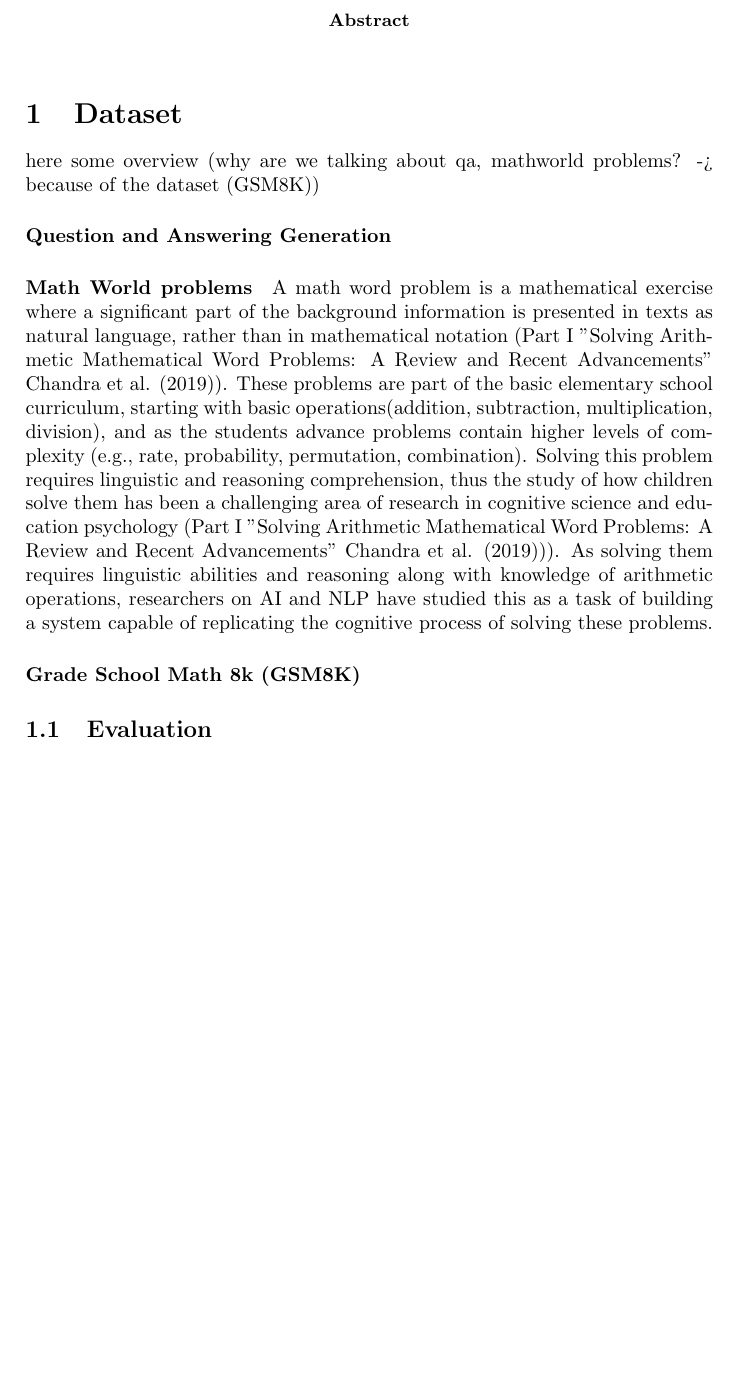
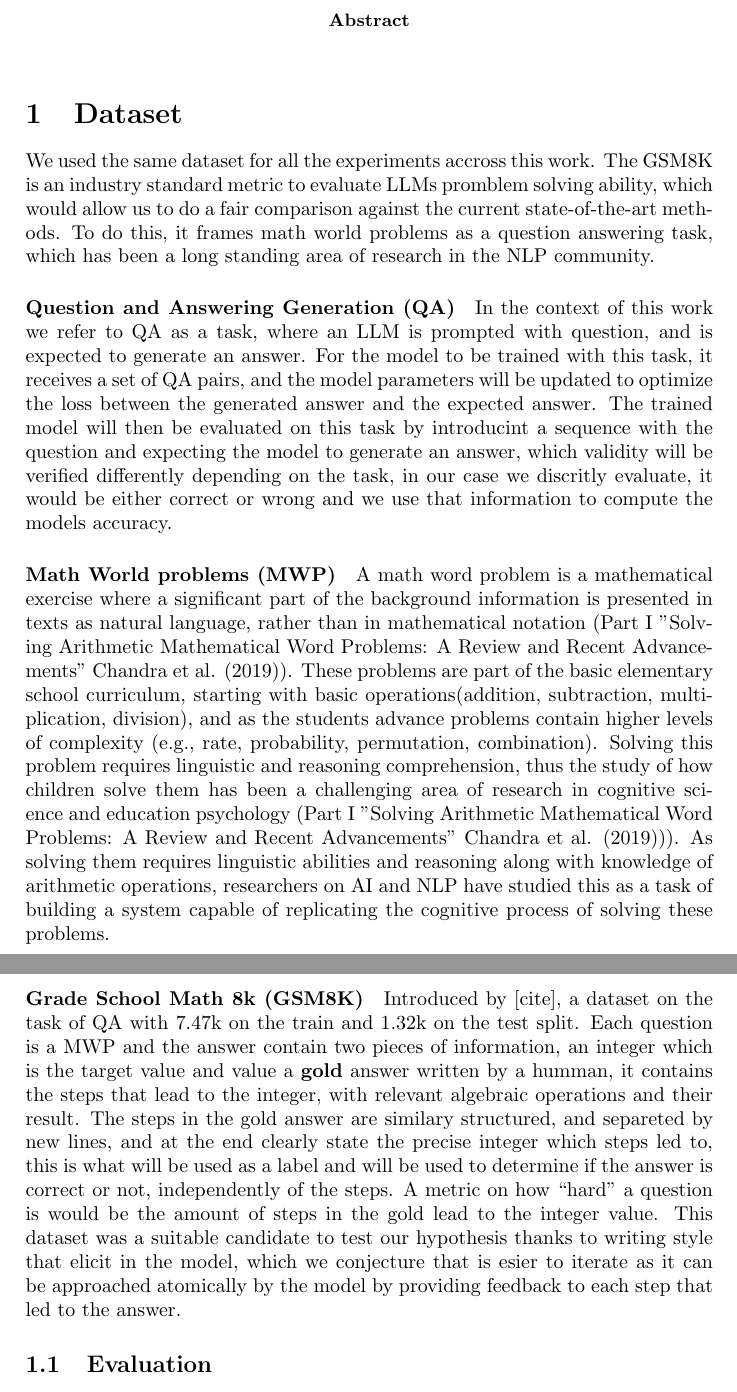
Before and after one commit to eljoserass/latex_diss, a LaTeX paper (dataset.tex): part of the page before the commit and two parts of pages 1 and 2 of 2 after it, the two joined at a grey line, cut so that both start at the same text, the shorter picture padded with empty space. Compiled offline with pdfLaTeX.

Commit message:
[ADD] dataset

```diff
--- a/dataset.tex
+++ b/dataset.tex
@@ -15,11 +15,14 @@
 \end{abstract}
 
 \section{Dataset}
-here some overview (why are we talking about qa, mathworld problems? -> because of the dataset (GSM8K))
-\paragraph{Question and Answering Generation}
-\paragraph{Math World problems}
+We used the same dataset for all the experiments accross this work. The GSM8K is an industry standard metric to evaluate LLMs promblem solving ability, which would allow us to do a fair comparison against the current state-of-the-art methods. To do this, it frames math world problems as a question answering task, which has been a long standing area of research in the NLP community.
+
+\paragraph{Question and Answering Generation (QA)}
+In the context of this work we refer to QA as a task, where an LLM is prompted with question, and is expected to generate an answer. For the model to be trained with this task, it receives  a set of QA pairs, and the model parameters will be updated to optimize the loss between the generated answer and the expected answer. The trained model will then be evaluated on this task by introducint a sequence with the question and expecting the model to generate an answer, which validity will be verified differently depending on the task, in our case we discritly evaluate, it would be either correct or wrong and we use that information to compute the models accuracy.
+\paragraph{Math World problems (MWP)}
 A math word problem is a mathematical exercise where a significant part of the background information is presented in texts as natural language, rather than in mathematical notation (Part I ”Solving Arithmetic Mathematical Word Problems: A Review and Recent Advancements” Chandra et al. (2019)). These problems are part of the basic elementary school curriculum, starting with basic operations(addition, subtraction, multiplication, division), and as the students advance problems contain higher levels of complexity (e.g., rate, probability, permutation, combination). Solving this problem requires linguistic and reasoning comprehension, thus the study of how children solve them has been a challenging area of research in cognitive science and education psychology (Part I ”Solving Arithmetic Mathematical Word Problems: A Review and Recent Advancements” Chandra et al. (2019))). As solving them requires linguistic abilities and reasoning along with knowledge of arithmetic operations, researchers on AI and NLP have studied this as a task of building a system capable of replicating the cognitive process of solving these problems.
 \paragraph{Grade School Math 8k (GSM8K)}
+Introduced by [cite], a dataset on the task of QA with 7.47k on the train and 1.32k on the test split. Each question is a MWP and the answer contain two pieces of information, an integer which is the target value and value a \textbf{gold} answer written by a humman, it contains the steps that lead to the integer, with relevant algebraic operations and their result. The steps in the gold answer are similary structured, and separeted by new lines, and at the end clearly state the precise integer which steps led to, this is what will be used as a label and will be used to determine if the answer is correct or not, independently of the steps. A metric on how ``hard'' a question is would be the amount of steps in the gold lead to the integer value. This dataset was a suitable candidate to test our hypothesis thanks to writing style that elicit in the model, which we conjecture that is esier to iterate as it can be approached atomically by the model by providing feedback to each step that led to the answer.
 \subsection{Evaluation}
 here just about how the evaluation is done
 
```
Also changed, not shown: methodology.tex (+2 -2 lines).
